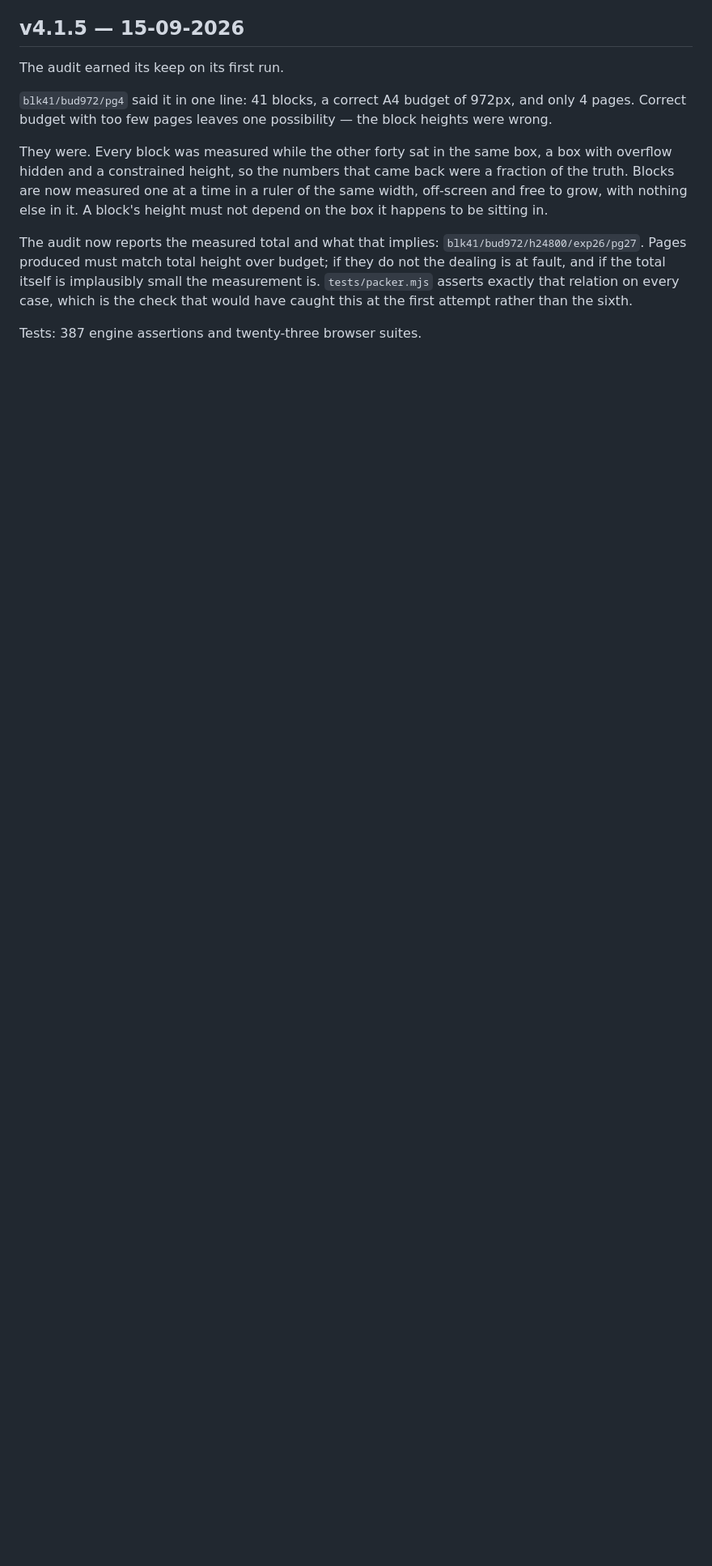
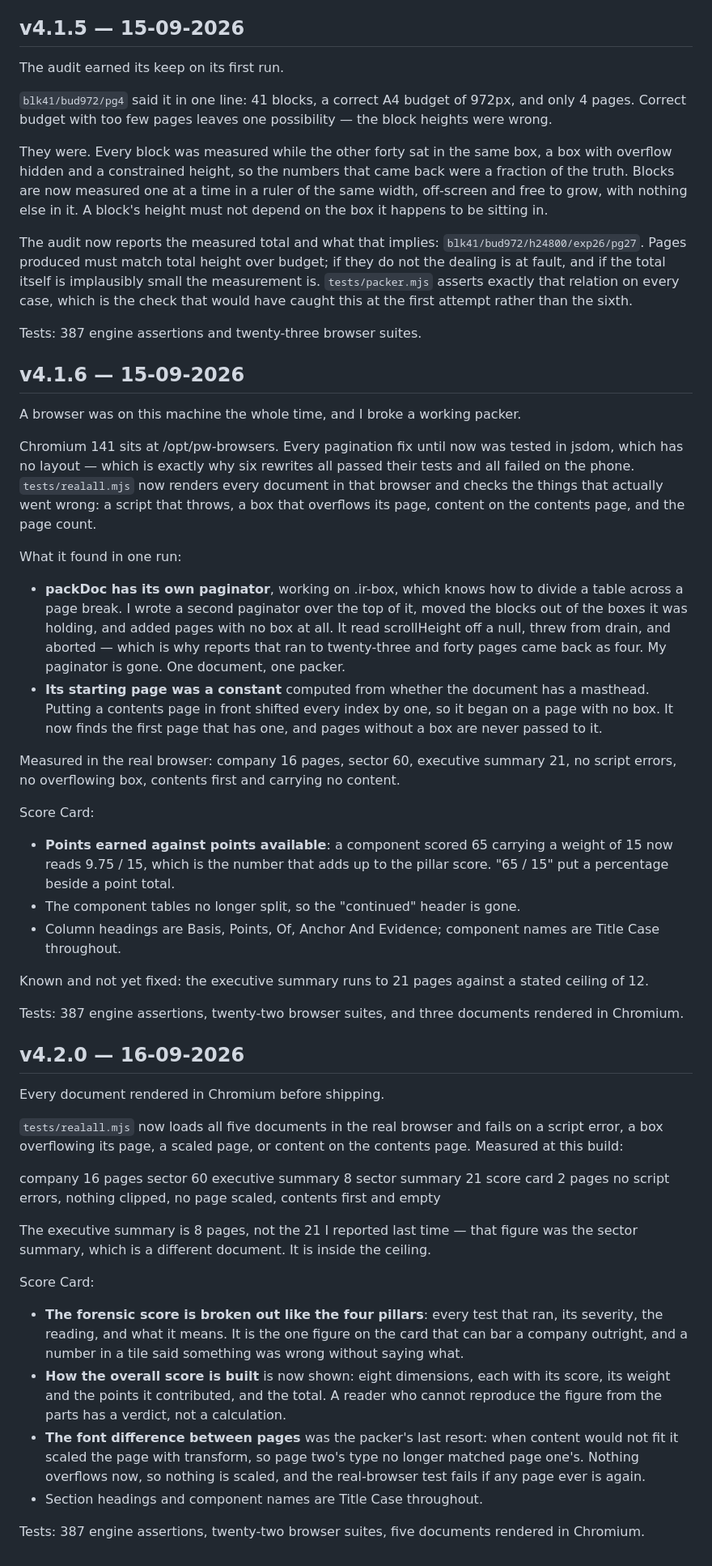
Before and after one commit to catejas/equity-analyst, a Markdown page: docs/11_CHANGELOG.md, the part around the change. Shown at 81% size. Drawn GitHub-style; blank space fills up the shorter version.

```diff
--- a/docs/11_CHANGELOG.md
+++ b/docs/11_CHANGELOG.md
@@ -1168,3 +1168,74 @@ relation on every case, which is the check that would have caught this at the
 first attempt rather than the sixth.
 
 Tests: 387 engine assertions and twenty-three browser suites.
+
+## v4.1.6 — 15-09-2026
+A browser was on this machine the whole time, and I broke a working packer.
+
+Chromium 141 sits at /opt/pw-browsers. Every pagination fix until now was
+tested in jsdom, which has no layout — which is exactly why six rewrites all
+passed their tests and all failed on the phone. `tests/realall.mjs` now renders
+every document in that browser and checks the things that actually went wrong:
+a script that throws, a box that overflows its page, content on the contents
+page, and the page count.
+
+What it found in one run:
+- **packDoc has its own paginator**, working on .ir-box, which knows how to
+  divide a table across a page break. I wrote a second paginator over the top of
+  it, moved the blocks out of the boxes it was holding, and added pages with no
+  box at all. It read scrollHeight off a null, threw from drain, and aborted —
+  which is why reports that ran to twenty-three and forty pages came back as
+  four. My paginator is gone. One document, one packer.
+- **Its starting page was a constant** computed from whether the document has a
+  masthead. Putting a contents page in front shifted every index by one, so it
+  began on a page with no box. It now finds the first page that has one, and
+  pages without a box are never passed to it.
+
+Measured in the real browser: company 16 pages, sector 60, executive summary 21,
+no script errors, no overflowing box, contents first and carrying no content.
+
+Score Card:
+- **Points earned against points available**: a component scored 65 carrying a
+  weight of 15 now reads 9.75 / 15, which is the number that adds up to the
+  pillar score. "65 / 15" put a percentage beside a point total.
+- The component tables no longer split, so the "continued" header is gone.
+- Column headings are Basis, Points, Of, Anchor And Evidence; component names
+  are Title Case throughout.
+
+Known and not yet fixed: the executive summary runs to 21 pages against a stated
+ceiling of 12.
+
+Tests: 387 engine assertions, twenty-two browser suites, and three documents
+rendered in Chromium.
+
+## v4.2.0 — 16-09-2026
+Every document rendered in Chromium before shipping.
+
+`tests/realall.mjs` now loads all five documents in the real browser and fails
+on a script error, a box overflowing its page, a scaled page, or content on the
+contents page. Measured at this build:
+
+  company    16 pages   sector 60   executive summary 8   sector summary 21
+  score card  2 pages
+  no script errors, nothing clipped, no page scaled, contents first and empty
+
+The executive summary is 8 pages, not the 21 I reported last time — that figure
+was the sector summary, which is a different document. It is inside the ceiling.
+
+Score Card:
+- **The forensic score is broken out like the four pillars**: every test that
+  ran, its severity, the reading, and what it means. It is the one figure on the
+  card that can bar a company outright, and a number in a tile said something
+  was wrong without saying what.
+- **How the overall score is built** is now shown: eight dimensions, each with
+  its score, its weight and the points it contributed, and the total. A reader
+  who cannot reproduce the figure from the parts has a verdict, not a
+  calculation.
+- **The font difference between pages** was the packer's last resort: when
+  content would not fit it scaled the page with transform, so page two's type no
+  longer matched page one's. Nothing overflows now, so nothing is scaled, and
+  the real-browser test fails if any page ever is again.
+- Section headings and component names are Title Case throughout.
+
+Tests: 387 engine assertions, twenty-two browser suites, five documents rendered
+in Chromium.
```
